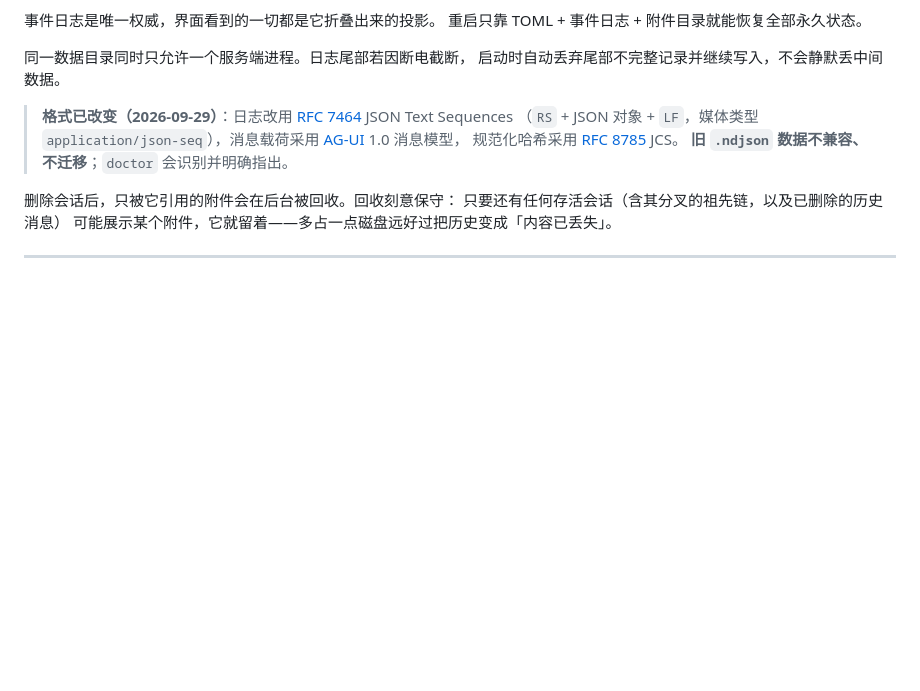
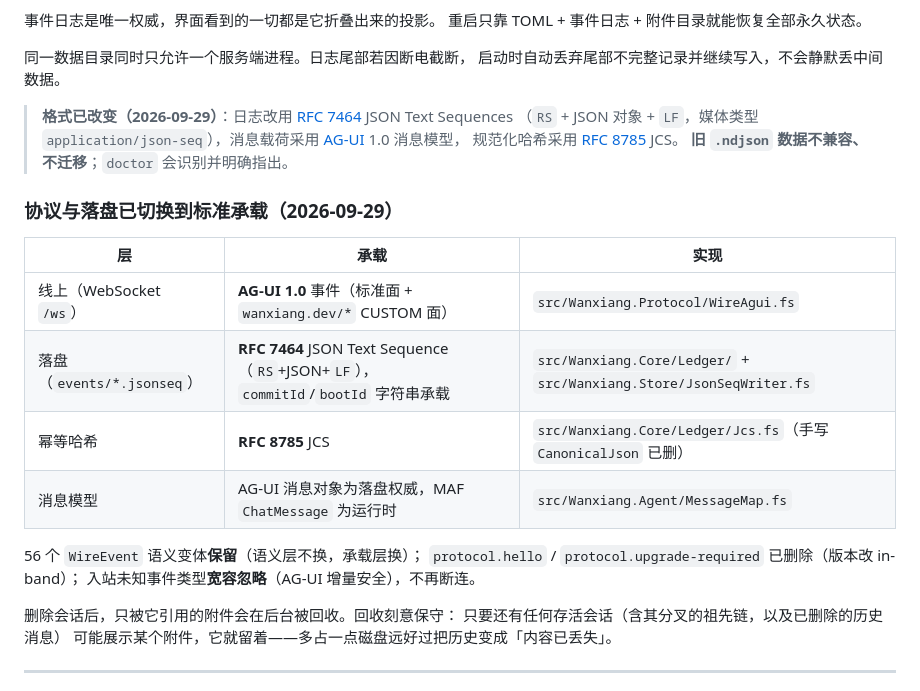
Before and after one commit to PamelaSprin47685ghall/wanxiang, a Markdown page: README.md, the part around the change. Drawn GitHub-style; blank space fills up the shorter version.

Commit message:
docs: record AG-UI migration implementation status in skill + README
All streams A-F landed; 587/587 green. Acceptance item 3 (official
AGUIChatClient direct interop) honestly marked not-reached: the official
client is a run request-response model while wanxiang is a
fire-and-forget symmetric stream (decision 25); a custom
IAGUITransport bridge is the identified follow-up.

```diff
--- a/README.md
+++ b/README.md
@@ -231,6 +231,19 @@ defaultModel = "gemini-2.5-flash"
 > 规范化哈希采用 [RFC 8785](https://www.rfc-editor.org/rfc/rfc8785) JCS。
 > **旧 `.ndjson` 数据不兼容、不迁移**；`doctor` 会识别并明确指出。
 
+### 协议与落盘已切换到标准承载（2026-09-29）
+
+| 层 | 承载 | 实现 |
+|---|---|---|
+| 线上（WebSocket `/ws`） | **AG-UI 1.0** 事件（标准面 + `wanxiang.dev/*` CUSTOM 面） | `src/Wanxiang.Protocol/WireAgui.fs` |
+| 落盘（`events/*.jsonseq`） | **RFC 7464** JSON Text Sequence（`RS`+JSON+`LF`），`commitId`/`bootId` 字符串承载 | `src/Wanxiang.Core/Ledger/` + `src/Wanxiang.Store/JsonSeqWriter.fs` |
+| 幂等哈希 | **RFC 8785** JCS | `src/Wanxiang.Core/Ledger/Jcs.fs`（手写 `CanonicalJson` 已删） |
+| 消息模型 | AG-UI 消息对象为落盘权威，MAF `ChatMessage` 为运行时 | `src/Wanxiang.Agent/MessageMap.fs` |
+
+56 个 `WireEvent` 语义变体**保留**（语义层不换，承载层换）；
+`protocol.hello` / `protocol.upgrade-required` 已删除（版本改 in-band）；
+入站未知事件类型**宽容忽略**（AG-UI 增量安全），不再断连。
+
 删除会话后，只被它引用的附件会在后台被回收。回收刻意保守：
 只要还有任何存活会话（含其分叉的祖先链，以及已删除的历史消息）
 可能展示某个附件，它就留着——多占一点磁盘远好过把历史变成「内容已丢失」。
```
Also changed, not shown: 1 other file.
